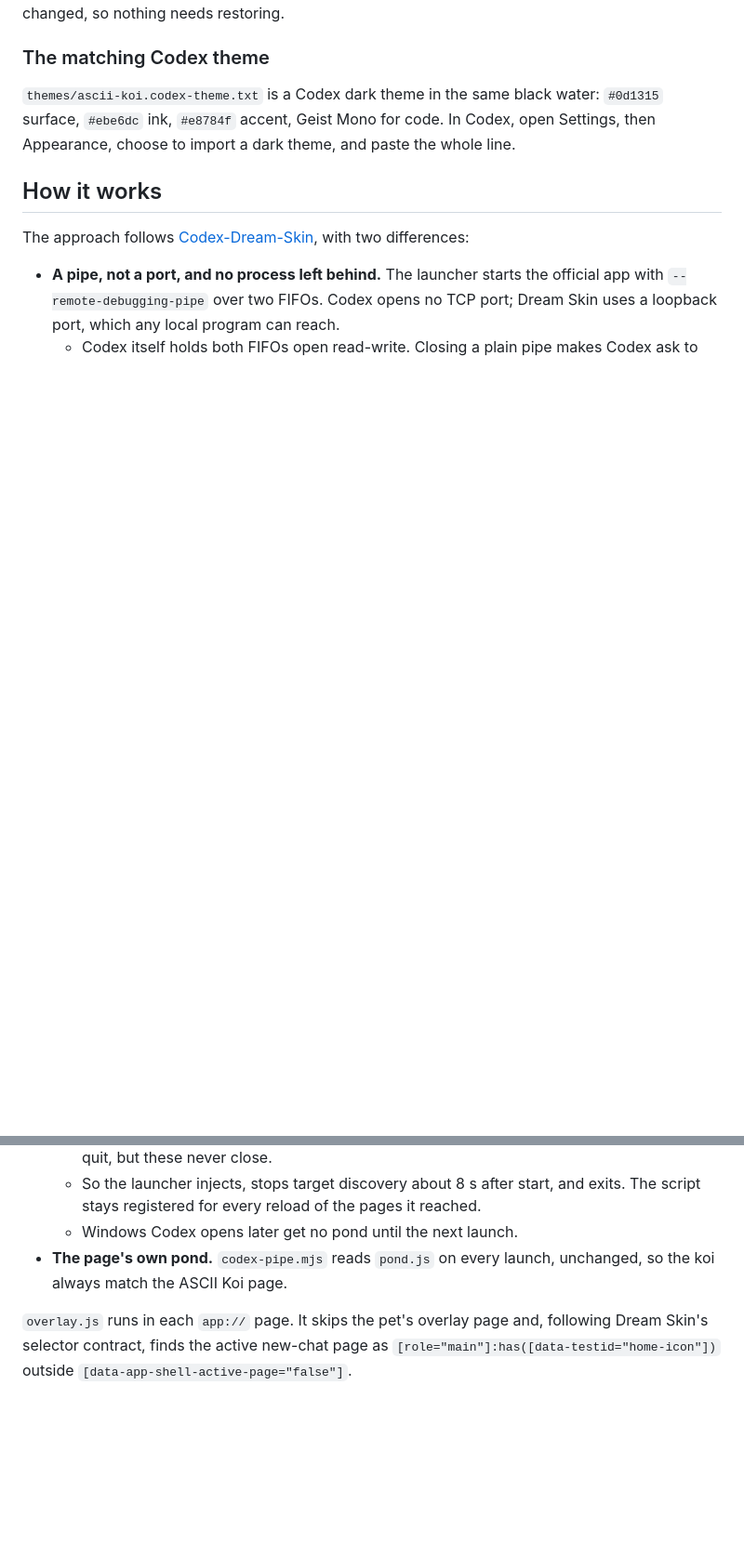
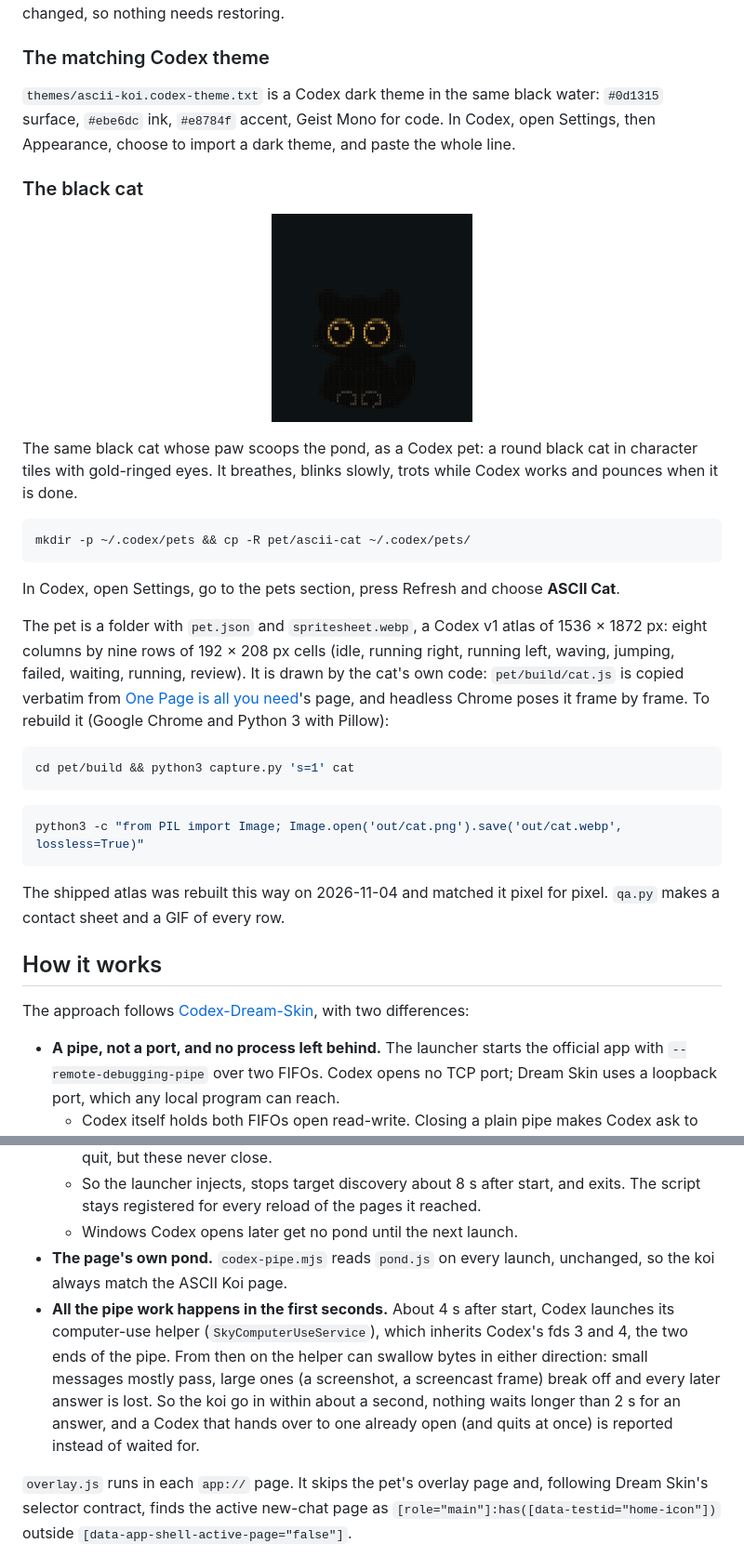
Before and after one commit to pursurer/codex-koi, a Markdown page: README.md, 2 parts joined by grey strips. Shown at 93% size. Drawn GitHub-style; pictures changed too: media/cat.gif (added); blank space fills up the shorter version.

Commit message:
feat: bring the black cat pet into Codex Koi and add a preview
Co-Authored-By: Claude Opus 5.5 <noreply@anthropic.com>

````diff
--- a/README.md
+++ b/README.md
@@ -39,6 +45,32 @@ To go back to plain Codex, quit it and open ChatGPT as usual. Nothing in the app
 
 `themes/ascii-koi.codex-theme.txt` is a Codex dark theme in the same black water: `#0d1315` surface, `#ebe6dc` ink, `#e8784f` accent, Geist Mono for code. In Codex, open Settings, then Appearance, choose to import a dark theme, and paste the whole line.
 
+### The black cat
+
+<p align="center">
+  <img src="media/cat.gif" alt="A round black cat drawn in dark character tiles, with gold-ringed eyes, breathing and blinking on black water" width="216">
+</p>
+
+The same black cat whose paw scoops the pond, as a Codex pet: a round black cat in character tiles with gold-ringed eyes. It breathes, blinks slowly, trots while Codex works and pounces when it is done.
+
+```bash
+mkdir -p ~/.codex/pets && cp -R pet/ascii-cat ~/.codex/pets/
+```
+
+In Codex, open Settings, go to the pets section, press Refresh and choose **ASCII Cat**.
+
+The pet is a folder with `pet.json` and `spritesheet.webp`, a Codex v1 atlas of 1536 × 1872 px: eight columns by nine rows of 192 × 208 px cells (idle, running right, running left, waving, jumping, failed, waiting, running, review). It is drawn by the cat's own code: `pet/build/cat.js` is copied verbatim from [One Page is all you need](https://github.com/pursurer/one-page-is-all-you-need)'s page, and headless Chrome poses it frame by frame. To rebuild it (Google Chrome and Python 3 with Pillow):
+
+```bash
+cd pet/build && python3 capture.py 's=1' cat
+```
+
+```bash
+python3 -c "from PIL import Image; Image.open('out/cat.png').save('out/cat.webp', lossless=True)"
+```
+
+The shipped atlas was rebuilt this way on 2026-11-04 and matched it pixel for pixel. `qa.py` makes a contact sheet and a GIF of every row.
+
 ## How it works
 
 The approach follows [Codex-Dream-Skin](https://github.com/Fei-Away/Codex-Dream-Skin), with two differences:
@@ -48,6 +80,7 @@ The approach follows [Codex-Dream-Skin](https://github.com/Fei-Away/Codex-Dream-
   - So the launcher injects, stops target discovery about 8 s after start, and exits. The script stays registered for every reload of the pages it reached.
   - Windows Codex opens later get no pond until the next launch.
 - **The page's own pond.** `codex-pipe.mjs` reads `pond.js` on every launch, unchanged, so the koi always match the ASCII Koi page.
+- **All the pipe work happens in the first seconds.** About 4 s after start, Codex launches its computer-use helper (`SkyComputerUseService`), which inherits Codex's fds 3 and 4, the two ends of the pipe. From then on the helper can swallow bytes in either direction: small messages mostly pass, large ones (a screenshot, a screencast frame) break off and every later answer is lost. So the koi go in within about a second, nothing waits longer than 2 s for an answer, and a Codex that hands over to one already open (and quits at once) is reported instead of waited for.
 
 `overlay.js` runs in each `app://` page. It skips the pet's overlay page and, following Dream Skin's selector contract, finds the active new-chat page as `[role="main"]:has([data-testid="home-icon"])` outside `[data-app-shell-active-page="false"]`.
 
````
Also changed, not shown: other parts of README.md (+24 -10 lines), media/codex-koi.png (added), 10 other files.
